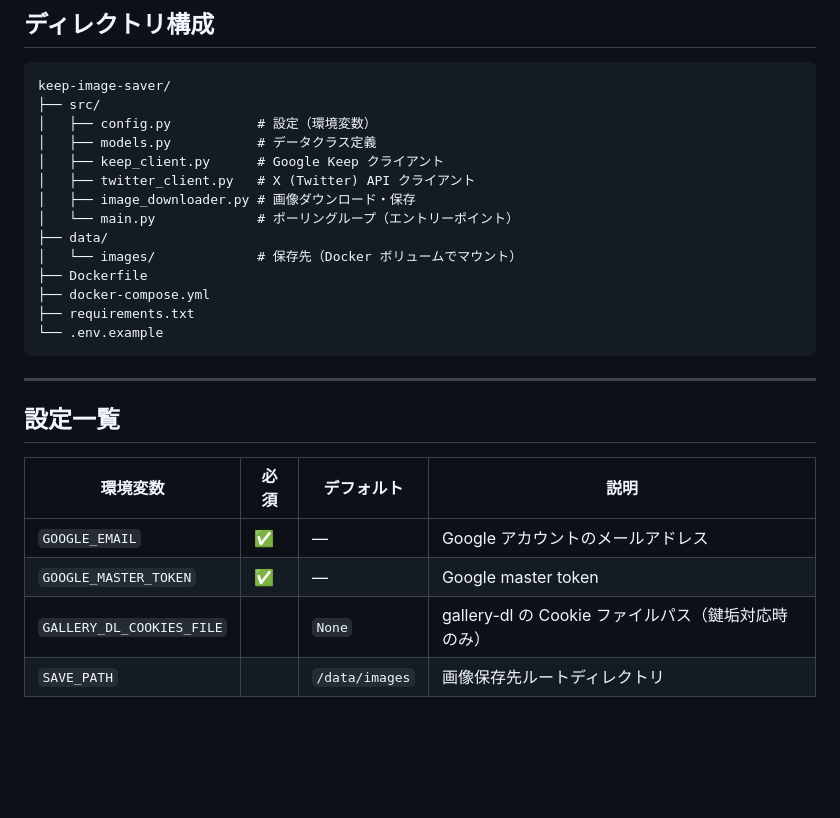
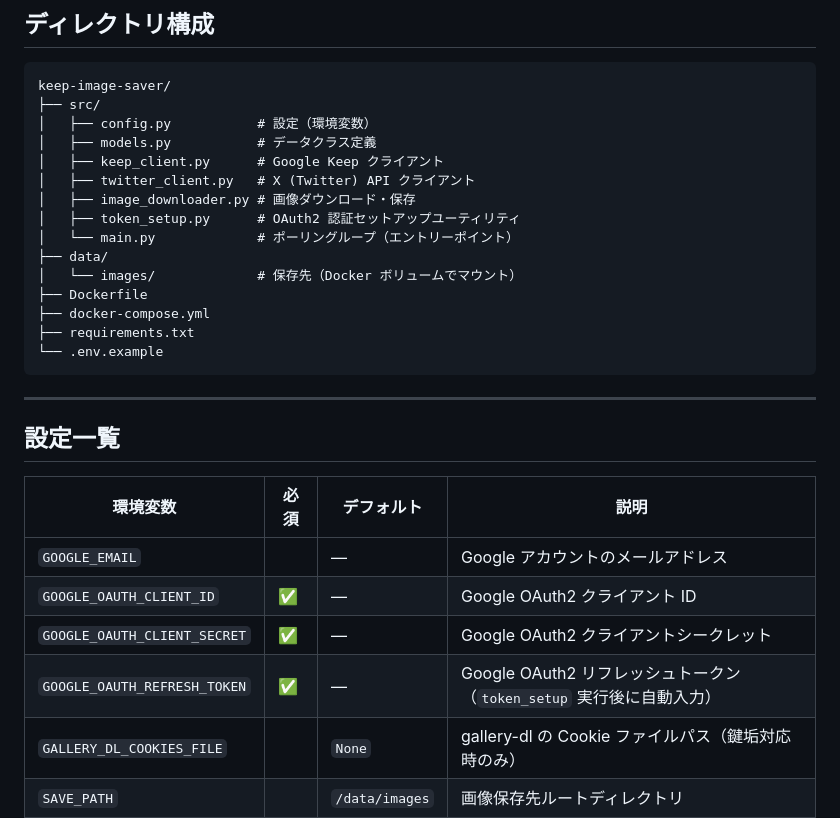
Before and after one commit to solidlime/x-keeper, a Markdown page: README.md, the part around one of its changes. Drawn GitHub-style; blank space fills up the shorter version.

```diff
--- a/README.md
+++ b/README.md
@@ -131,6 +146,7 @@ keep-image-saver/
 │   ├── keep_client.py      # Google Keep クライアント
 │   ├── twitter_client.py   # X (Twitter) API クライアント
 │   ├── image_downloader.py # 画像ダウンロード・保存
+│   ├── token_setup.py      # OAuth2 認証セットアップユーティリティ
 │   └── main.py             # ポーリングループ（エントリーポイント）
 ├── data/
 │   └── images/             # 保存先（Docker ボリュームでマウント）
@@ -146,8 +162,10 @@ keep-image-saver/
 
 | 環境変数 | 必須 | デフォルト | 説明 |
 |---|---|---|---|
-| `GOOGLE_EMAIL` | ✅ | — | Google アカウントのメールアドレス |
-| `GOOGLE_MASTER_TOKEN` | ✅ | — | Google master token |
+| `GOOGLE_EMAIL` | | — | Google アカウントのメールアドレス |
+| `GOOGLE_OAUTH_CLIENT_ID` | ✅ | — | Google OAuth2 クライアント ID |
+| `GOOGLE_OAUTH_CLIENT_SECRET` | ✅ | — | Google OAuth2 クライアントシークレット |
+| `GOOGLE_OAUTH_REFRESH_TOKEN` | ✅ | — | Google OAuth2 リフレッシュトークン（`token_setup` 実行後に自動入力） |
 | `GALLERY_DL_COOKIES_FILE` | | `None` | gallery-dl の Cookie ファイルパス（鍵垢対応時のみ） |
 | `SAVE_PATH` | | `/data/images` | 画像保存先ルートディレクトリ |
 | `POLL_INTERVAL_SECONDS` | | `60` | Keep の確認間隔（秒） |
```
Also changed, not shown: other parts of README.md (+33 -18 lines).
